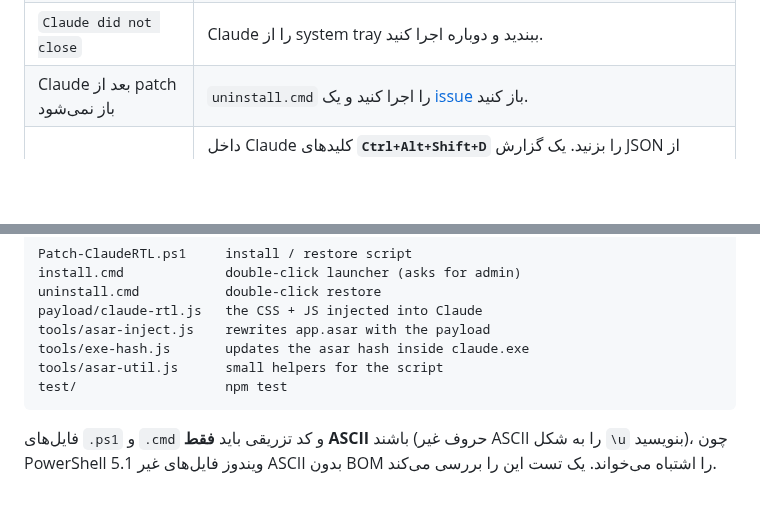
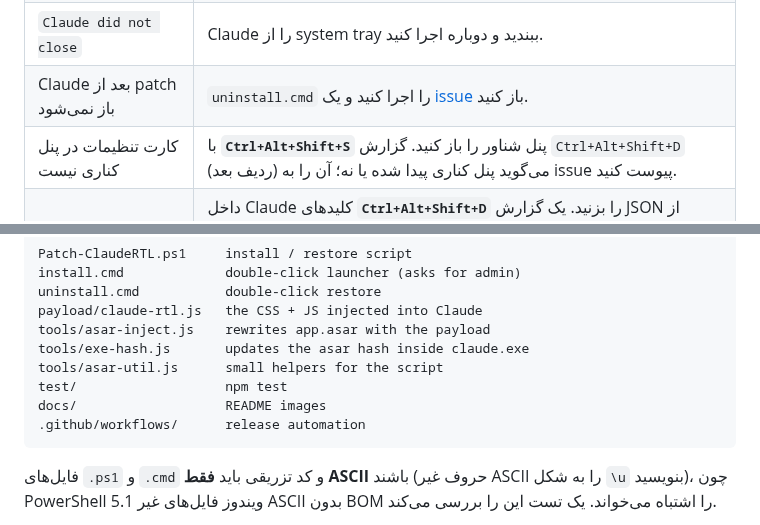
Before and after one commit to Prot0nX/claude-rtl, a Markdown page: README.fa.md, 2 parts joined by grey strips. Drawn GitHub-style; blank space fills up the shorter version.

````diff
--- a/README.fa.md
+++ b/README.fa.md
@@ -126,6 +128,7 @@ powershell -ExecutionPolicy Bypass -File .\Patch-ClaudeRTL.ps1 -Restore
 | `claude.exe does not contain the expected asar hash` | این نسخه از Claude یکپارچگی را به روش دیگری ذخیره می‌کند. هیچ تغییری انجام نشده است. لطفاً با ذکر نسخه‌ی Claude یک [issue](../../issues) باز کنید. |
 | `Claude did not close` | Claude را از system tray ببندید و دوباره اجرا کنید. |
 | Claude بعد از patch باز نمی‌شود | `uninstall.cmd` را اجرا کنید و یک [issue](../../issues) باز کنید. |
+| کارت تنظیمات در پنل کناری نیست | با **`Ctrl+Alt+Shift+S`** پنل شناور را باز کنید. گزارش `Ctrl+Alt+Shift+D` (ردیف بعد) می‌گوید پنل کناری پیدا شده یا نه؛ آن را به issue پیوست کنید. |
 | چیزی در رابط کاربری درست نیست | داخل Claude کلیدهای **`Ctrl+Alt+Shift+D`** را بزنید. یک گزارش JSON از عناصر فارسی رابط (ساختار، استایل‌ها، و اینکه هر `dir` را Claude گذاشته یا این patch) در کلیپ‌بورد کپی می‌شود. آن را همراه یک اسکرین‌شات به issue پیوست کنید. *این گزارش متن همان عناصر را دارد، مثلاً عنوان سشن‌ها؛ قبل از ارسال آن را بازبینی کنید.* |
 
 ## توسعه
@@ -152,6 +155,8 @@ tools/asar-inject.js    rewrites app.asar with the payload
 tools/exe-hash.js       updates the asar hash inside claude.exe
 tools/asar-util.js      small helpers for the script
 test/                   npm test
+docs/                   README images
+.github/workflows/      release automation
 ```
 
 <div dir="rtl">
````
Also changed, not shown: other parts of README.fa.md (+2 -0 lines), CHANGELOG.md (+5 -4 lines), README.md (+5 -0 lines), docs/settings-panel.png (added), 2 other files.
